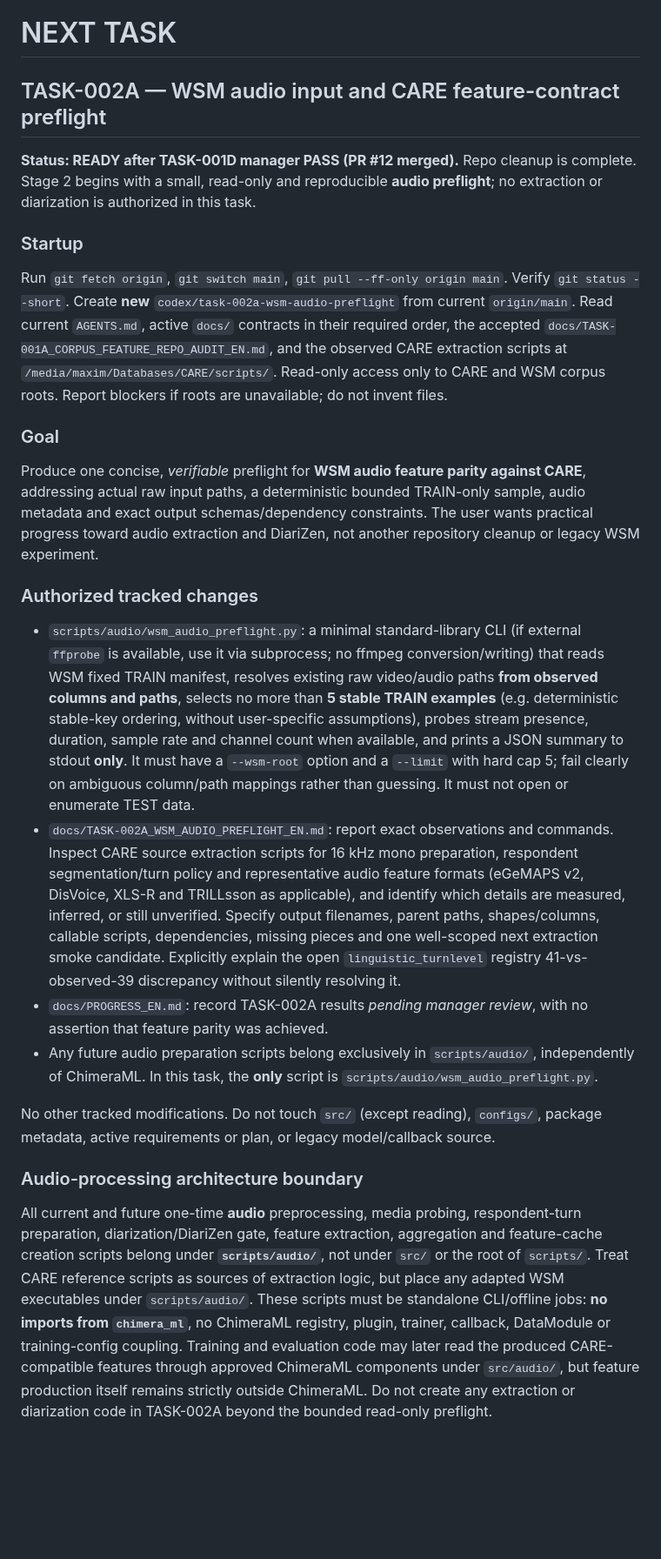
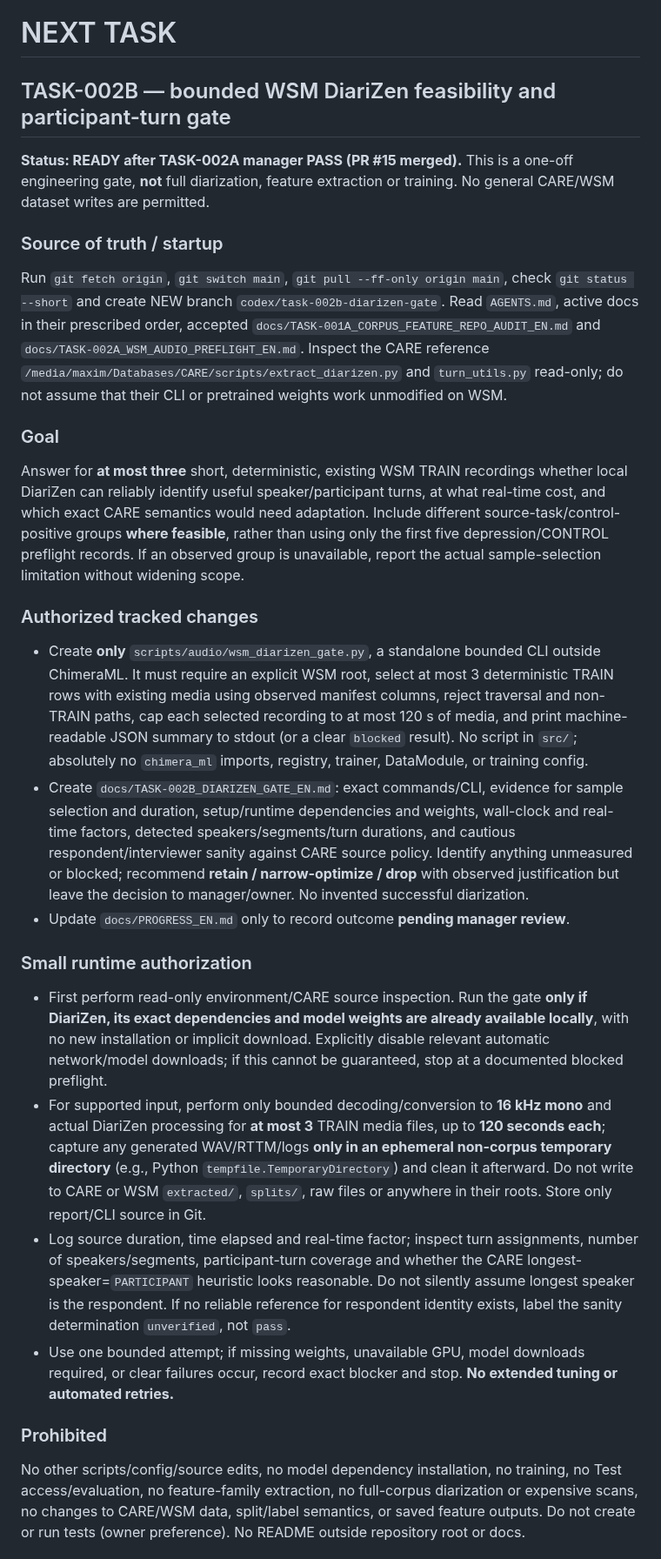
Before and after one commit to suslyash/CAREWSM, a Markdown page: docs/NEXT_TASK_EN.md, the part around one of its changes. Shown at 87% size. Drawn GitHub-style; blank space fills up the shorter version.

Commit message:
Manager: publish TASK-002B bounded DiariZen feasibility gate

```diff
--- a/docs/NEXT_TASK_EN.md
+++ b/docs/NEXT_TASK_EN.md
@@ -1,23 +1,26 @@
 # NEXT TASK
 
-## TASK-002A — WSM audio input and CARE feature-contract preflight
+## TASK-002B — bounded WSM DiariZen feasibility and participant-turn gate
 
-**Status: READY after TASK-001D manager PASS (PR #12 merged).** Repo cleanup is complete. Stage 2 begins with a small, read-only and reproducible **audio preflight**; no extraction or diarization is authorized in this task.
+**Status: READY after TASK-002A manager PASS (PR #15 merged).** This is a one-off engineering gate, **not** full diarization, feature extraction or training. No general CARE/WSM dataset writes are permitted.
 
-### Startup
-Run `git fetch origin`, `git switch main`, `git pull --ff-only origin main`. Verify `git status --short`. Create **new** `codex/task-002a-wsm-audio-preflight` from current `origin/main`. Read current `AGENTS.md`, active `docs/` contracts in their required order, the accepted `docs/TASK-001A_CORPUS_FEATURE_REPO_AUDIT_EN.md`, and the observed CARE extraction scripts at `/media/maxim/Databases/CARE/scripts/`. Read-only access only to CARE and WSM corpus roots. Report blockers if roots are unavailable; do not invent files.
+### Source of truth / startup
+Run `git fetch origin`, `git switch main`, `git pull --ff-only origin main`, check `git status --short` and create NEW branch `codex/task-002b-diarizen-gate`. Read `AGENTS.md`, active docs in their prescribed order, accepted `docs/TASK-001A_CORPUS_FEATURE_REPO_AUDIT_EN.md` and `docs/TASK-002A_WSM_AUDIO_PREFLIGHT_EN.md`. Inspect the CARE reference `/media/maxim/Databases/CARE/scripts/extract_diarizen.py` and `turn_utils.py` read-only; do not assume that their CLI or pretrained weights work unmodified on WSM.
 
 ### Goal
-Produce one concise, *verifiable* preflight for **WSM audio feature parity against CARE**, addressing actual raw input paths, a deterministic bounded TRAIN-only sample, audio metadata and exact output schemas/dependency constraints. The user wants practical progress toward audio extraction and DiariZen, not another repository cleanup or legacy WSM experiment.
+Answer for **at most three** short, deterministic, existing WSM TRAIN recordings whether local DiariZen can reliably identify useful speaker/participant turns, at what real-time cost, and which exact CARE semantics would need adaptation. Include different source-task/control-positive groups **where feasible**, rather than using only the first five depression/CONTROL preflight records. If an observed group is unavailable, report the actual sample-selection limitation without widening scope.
 
 ### Authorized tracked changes
-- `scripts/audio/wsm_audio_preflight.py`: a minimal standard-library CLI (if external `ffprobe` is available, use it via subprocess; no ffmpeg conversion/writing) that reads WSM fixed TRAIN manifest, resolves existing raw video/audio paths **from observed columns and paths**, selects no more than **5 stable TRAIN examples** (e.g. deterministic stable-key ordering, without user-specific assumptions), probes stream presence, duration, sample rate and channel count when available, and prints a JSON summary to stdout **only**. It must have a `--wsm-root` option and a `--limit` with hard cap 5; fail clearly on ambiguous column/path mappings rather than guessing. It must not open or enumerate TEST data.
-- `docs/TASK-002A_WSM_AUDIO_PREFLIGHT_EN.md`: report exact observations and commands. Inspect CARE source extraction scripts for 16 kHz mono preparation, respondent segmentation/turn policy and representative audio feature formats (eGeMAPS v2, DisVoice, XLS-R and TRILLsson as applicable), and identify which details are measured, inferred, or still unverified. Specify output filenames, parent paths, shapes/columns, callable scripts, dependencies, missing pieces and one well-scoped next extraction smoke candidate. Explicitly explain the open `linguistic_turnlevel` registry 41-vs-observed-39 discrepancy without silently resolving it.
-- `docs/PROGRESS_EN.md`: record TASK-002A results *pending manager review*, with no assertion that feature parity was achieved.
-- Any future audio preparation scripts belong exclusively in `scripts/audio/`, independently of ChimeraML. In this task, the **only** script is `scripts/audio/wsm_audio_preflight.py`.
+- Create **only** `scripts/audio/wsm_diarizen_gate.py`, a standalone bounded CLI outside ChimeraML. It must require an explicit WSM root, select at most 3 deterministic TRAIN rows with existing media using observed manifest columns, reject traversal and non-TRAIN paths, cap each selected recording to at most 120 s of media, and print machine-readable JSON summary to stdout (or a clear `blocked` result). No script in `src/`; absolutely no `chimera_ml` imports, registry, trainer, DataModule, or training config.
+- Create `docs/TASK-002B_DIARIZEN_GATE_EN.md`: exact commands/CLI, evidence for sample selection and duration, setup/runtime dependencies and weights, wall-clock and real-time factors, detected speakers/segments/turn durations, and cautious respondent/interviewer sanity against CARE source policy. Identify anything unmeasured or blocked; recommend **retain / narrow-optimize / drop** with observed justification but leave the decision to manager/owner. No invented successful diarization.
+- Update `docs/PROGRESS_EN.md` only to record outcome **pending manager review**.
 
-No other tracked modifications. Do not touch `src/` (except reading), `configs/`, package metadata, active requirements or plan, or legacy model/callback source.
+### Small runtime authorization
+- First perform read-only environment/CARE source inspection. Run the gate **only if DiariZen, its exact dependencies and model weights are already available locally**, with no new installation or implicit download. Explicitly disable relevant automatic network/model downloads; if this cannot be guaranteed, stop at a documented blocked preflight.
+- For supported input, perform only bounded decoding/conversion to **16 kHz mono** and actual DiariZen processing for **at most 3** TRAIN media files, up to **120 seconds each**; capture any generated WAV/RTTM/logs **only in an ephemeral non-corpus temporary directory** (e.g., Python `tempfile.TemporaryDirectory`) and clean it afterward. Do not write to CARE or WSM `extracted/`, `splits/`, raw files or anywhere in their roots. Store only report/CLI source in Git.
+- Log source duration, time elapsed and real-time factor; inspect turn assignments, number of speakers/segments, participant-turn coverage and whether the CARE longest-speaker=`PARTICIPANT` heuristic looks reasonable. Do not silently assume longest speaker is the respondent. If no reliable reference for respondent identity exists, label the sanity determination `unverified`, not `pass`.
+- Use one bounded attempt; if missing weights, unavailable GPU, model downloads required, or clear failures occur, record exact blocker and stop. **No extended tuning or automated retries.**
 
-### Audio-processing architecture boundary
-All current and future one-time **audio** preprocessing, media probing, respondent-turn preparation, diarization/DiariZen gate, feature extraction, aggregation and feature-cache creation scripts belong under **`scripts/audio/`**, not under `src/` or the root of `scripts/`. Treat CARE reference scripts as sources of extraction logic, but place any adapted WSM executables under `scripts/audio/`. These scripts must be standalone CLI/offline jobs: **no imports from `chimera_ml`**, no ChimeraML registry, plugin, trainer, callback, DataModule or training-config coupling. Training and evaluation code may later read the produced CARE-compatible features through approved ChimeraML components under `src/audio/`, but feature production itself remains strictly outside ChimeraML. Do not create any extraction or diarization code in TASK-002A beyond the bounded read-only preflight.
+### Prohibited
+No other scripts/config/source edits, no model dependency installation, no training, no Test access/evaluation, no feature-family extraction, no full-corpus diarization or expensive scans, no changes to CARE/WSM data, split/label semantics, or saved feature outputs. Do not create or run tests (owner preference). No README outside repository root or docs.
 
```
Also changed, not shown: other parts of docs/NEXT_TASK_EN.md (+3 -9 lines).
